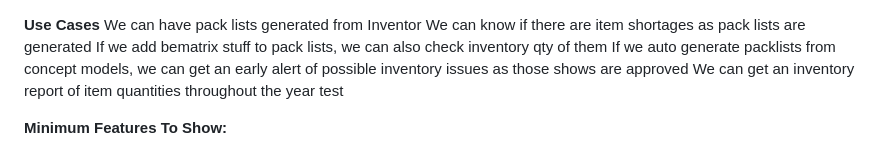
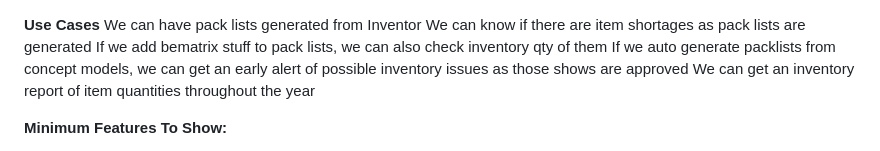
Before and after one commit to danschwab/devmanage, a Markdown page: notes.md, the part around the change. Drawn GitHub-style.

Commit message:
testing workflow

```diff
--- a/notes.md
+++ b/notes.md
@@ -4,7 +4,6 @@ We can know if there are item shortages as pack lists are generated
 If we add bematrix stuff to pack lists, we can also check inventory qty of them
 If we auto generate packlists from concept models, we can get an early alert of possible inventory issues as those shows are approved
 We can get an inventory report of item quantities throughout the year
-test
 
 
 
```
